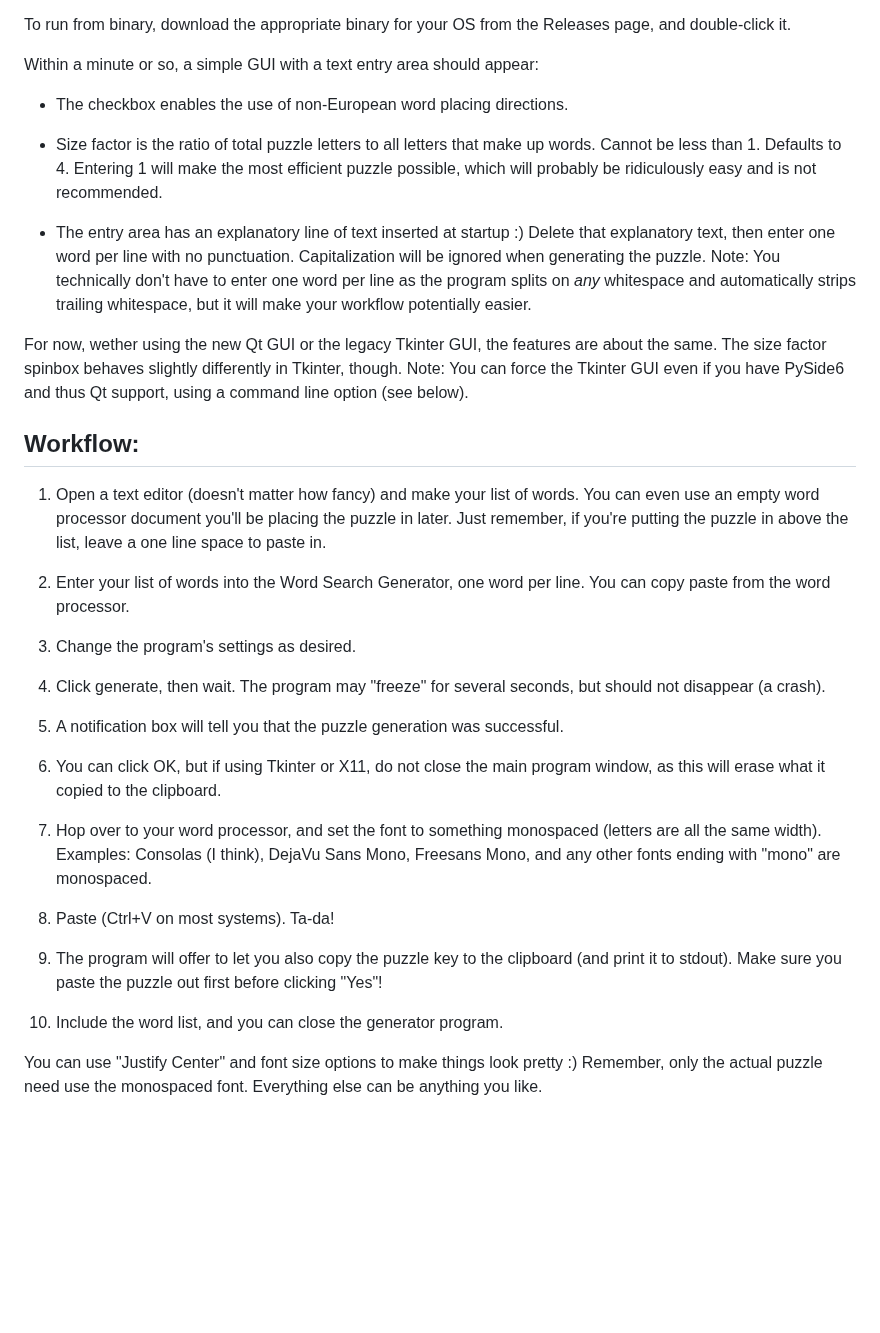
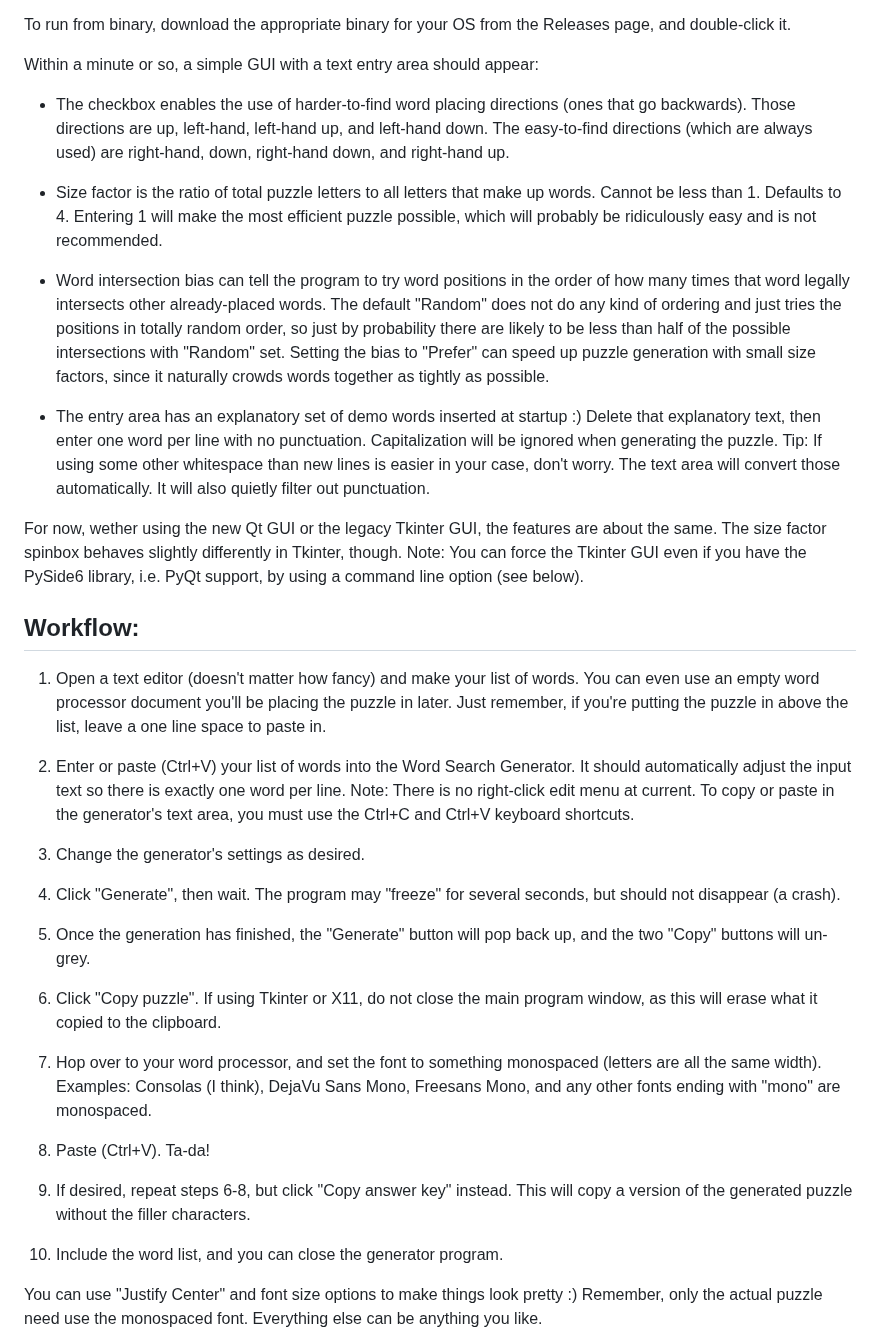
Before and after one commit to thelabcat/word-search-generator, a Markdown page: README.md, the part around one of its changes. Rendered like a GitHub page; blank space fills up the shorter version.

```diff
--- a/README.md
+++ b/README.md
@@ -25,34 +27,36 @@ To run from binary, download the appropriate binary for your OS from the Release
 
 Within a minute or so, a simple GUI with a text entry area should appear:
 
-- The checkbox enables the use of non-European word placing directions.
+- The checkbox enables the use of harder-to-find word placing directions (ones that go backwards). Those directions are up, left-hand, left-hand up, and left-hand down. The easy-to-find directions (which are always used) are right-hand, down, right-hand down, and right-hand up.
 
 - Size factor is the ratio of total puzzle letters to all letters that make up words. Cannot be less than 1. Defaults to 4. Entering 1 will make the most efficient puzzle possible, which will probably be ridiculously easy and is not recommended.
 
-- The entry area has an explanatory line of text inserted at startup :) Delete that explanatory text, then enter one word per line with no punctuation. Capitalization will be ignored when generating the puzzle. Note: You technically don't have to enter one word per line as the program splits on _any_ whitespace and automatically strips trailing whitespace, but it will make your workflow potentially easier.
+- Word intersection bias can tell the program to try word positions in the order of how many times that word legally intersects other already-placed words. The default "Random" does not do any kind of ordering and just tries the positions in totally random order, so just by probability there are likely to be less than half of the possible intersections with "Random" set. Setting the bias to "Prefer" can speed up puzzle generation with small size factors, since it naturally crowds words together as tightly as possible.
 
-For now, wether using the new Qt GUI or the legacy Tkinter GUI, the features are about the same. The size factor spinbox behaves slightly differently in Tkinter, though. Note: You can force the Tkinter GUI even if you have PySide6 and thus Qt support, using a command line option (see below).
+- The entry area has an explanatory set of demo words inserted at startup :) Delete that explanatory text, then enter one word per line with no punctuation. Capitalization will be ignored when generating the puzzle. Tip: If using some other whitespace than new lines is easier in your case, don't worry. The text area will convert those automatically. It will also quietly filter out punctuation.
+
+For now, wether using the new Qt GUI or the legacy Tkinter GUI, the features are about the same. The size factor spinbox behaves slightly differently in Tkinter, though. Note: You can force the Tkinter GUI even if you have the PySide6 library, i.e. PyQt support, by using a command line option (see below).
 
 
 ## Workflow:
 
 1. Open a text editor (doesn't matter how fancy) and make your list of words. You can even use an empty word processor document you'll be placing the puzzle in later. Just remember, if you're putting the puzzle in above the list, leave a one line space to paste in.
 
-2. Enter your list of words into the Word Search Generator, one word per line. You can copy paste from the word processor.
+2. Enter or paste (Ctrl+V) your list of words into the Word Search Generator. It should automatically adjust the input text so there is exactly one word per line. Note: There is no right-click edit menu at current. To copy or paste in the generator's text area, you must use the Ctrl+C and Ctrl+V keyboard shortcuts.
 
-3. Change the program's settings as desired.
+3. Change the generator's settings as desired.
 
-4. Click generate, then wait. The program may "freeze" for several seconds, but should not disappear (a crash).
+4. Click "Generate", then wait. The program may "freeze" for several seconds, but should not disappear (a crash).
 
-5. A notification box will tell you that the puzzle generation was successful.
+5. Once the generation has finished, the "Generate" button will pop back up, and the two "Copy" buttons will un-grey.
 
-6. You can click OK, but if using Tkinter or X11, do not close the main program window, as this will erase what it copied to the clipboard.
+6. Click "Copy puzzle". If using Tkinter or X11, do not close the main program window, as this will erase what it copied to the clipboard.
 
 7. Hop over to your word processor, and set the font to something monospaced (letters are all the same width). Examples: Consolas (I think), DejaVu Sans Mono, Freesans Mono, and any other fonts ending with "mono" are monospaced.
 
-8. Paste (Ctrl+V on most systems). Ta-da!
+8. Paste (Ctrl+V). Ta-da!
 
-9. The program will offer to let you also copy the puzzle key to the clipboard (and print it to stdout). Make sure you paste the puzzle out first before clicking "Yes"!
+9. If desired, repeat steps 6-8, but click "Copy answer key" instead. This will copy a version of the generated puzzle without the filler characters.
 
 10. Include the word list, and you can close the generator program.
 
```
Also changed, not shown: other parts of README.md (+9 -5 lines), qt_main_window_screenshot.png (added).
